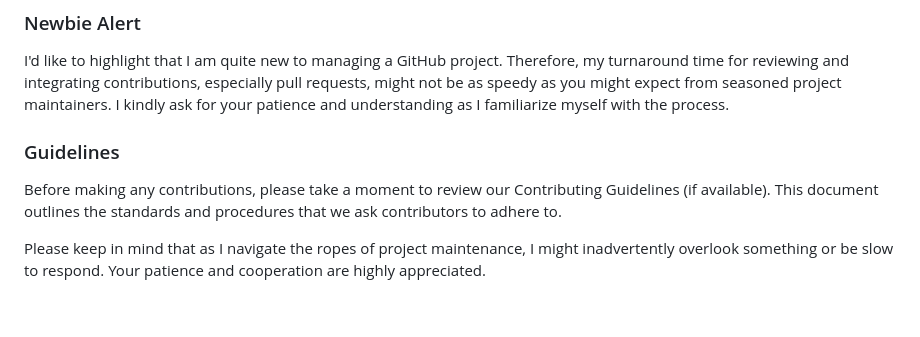
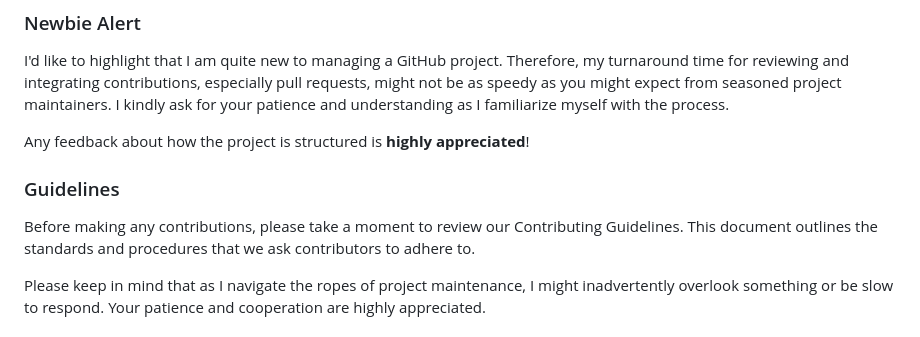
Before and after one commit to TurboBoulder/TurboBoulder, a Markdown page: README.md, the part around the change. Rendered like a GitHub page; blank space fills up the shorter version.

Commit message:
Update README.md
Signed-off-by: Jim Groth <jim.groth@gmail.com>

```diff
--- a/README.md
+++ b/README.md
@@ -82,8 +82,10 @@ Hello! Thanks for your interest in contributing to this project! We value your e
 ### Newbie Alert
 I'd like to highlight that I am quite new to managing a GitHub project. Therefore, my turnaround time for reviewing and integrating contributions, especially pull requests, might not be as speedy as you might expect from seasoned project maintainers. I kindly ask for your patience and understanding as I familiarize myself with the process.
 
+Any feedback about how the project is structured is **highly appreciated**!
+
 ### Guidelines
-Before making any contributions, please take a moment to review our Contributing Guidelines (if available). This document outlines the standards and procedures that we ask contributors to adhere to.
+Before making any contributions, please take a moment to review our Contributing Guidelines. This document outlines the standards and procedures that we ask contributors to adhere to.
 
 Please keep in mind that as I navigate the ropes of project maintenance, I might inadvertently overlook something or be slow to respond. Your patience and cooperation are highly appreciated.
 
```
